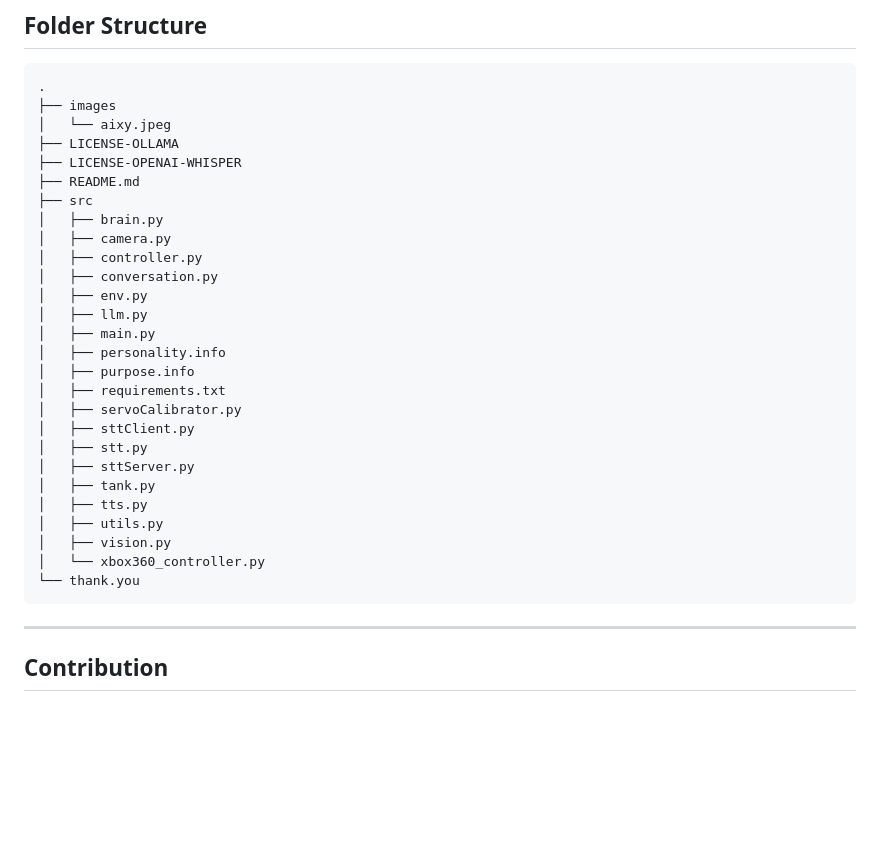
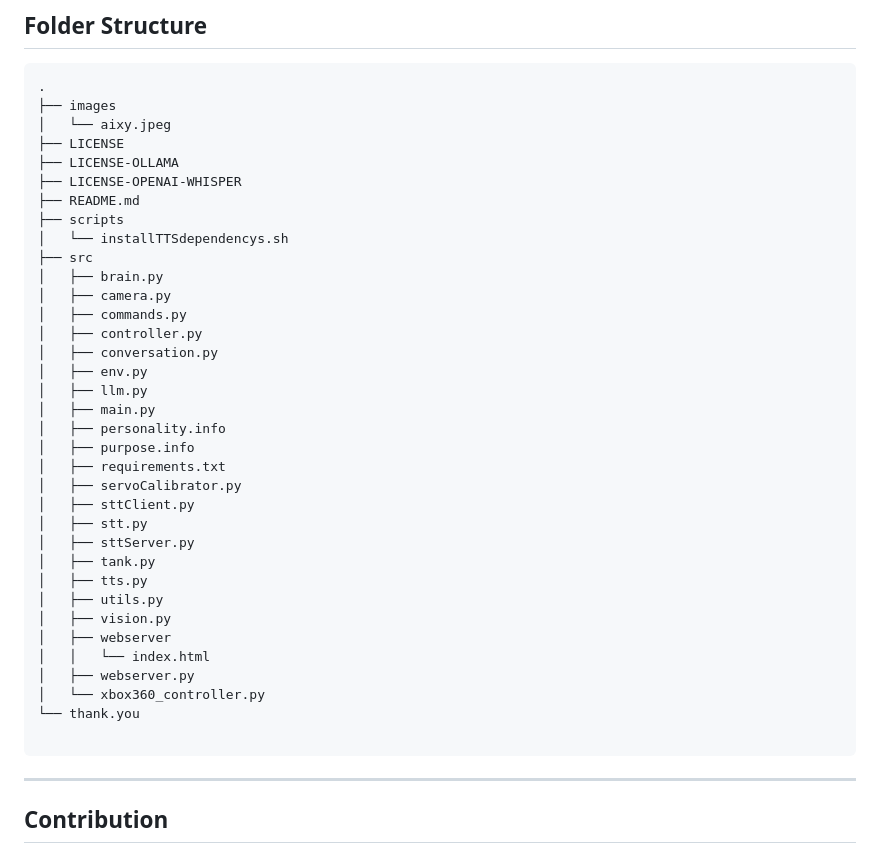
Before and after one commit to pedrolucas7i/AIXY, a Markdown page: README.md, the part around the change. GitHub-like rendering; blank space fills up the shorter version.

````diff
--- a/README.md
+++ b/README.md
@@ -50,12 +50,16 @@
 .
 ├── images
 │   └── aixy.jpeg
+├── LICENSE
 ├── LICENSE-OLLAMA
 ├── LICENSE-OPENAI-WHISPER
 ├── README.md
+├── scripts
+│   └── installTTSdependencys.sh
 ├── src
 │   ├── brain.py
 │   ├── camera.py
+│   ├── commands.py
 │   ├── controller.py
 │   ├── conversation.py
 │   ├── env.py
@@ -72,8 +76,12 @@
 │   ├── tts.py
 │   ├── utils.py
 │   ├── vision.py
+│   ├── webserver
+│   │   └── index.html
+│   ├── webserver.py
 │   └── xbox360_controller.py
 └── thank.you
+
 ```
 
 ---
````
